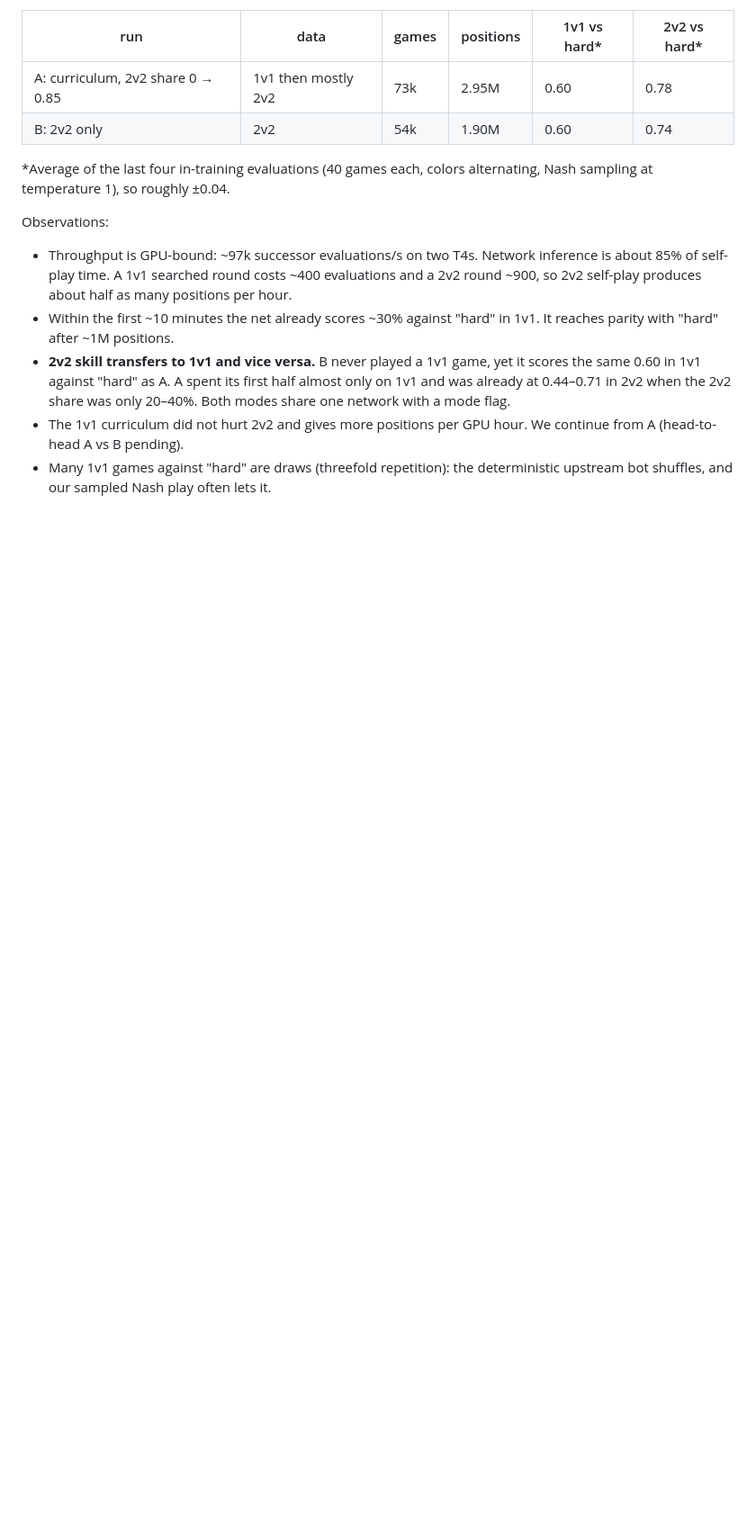
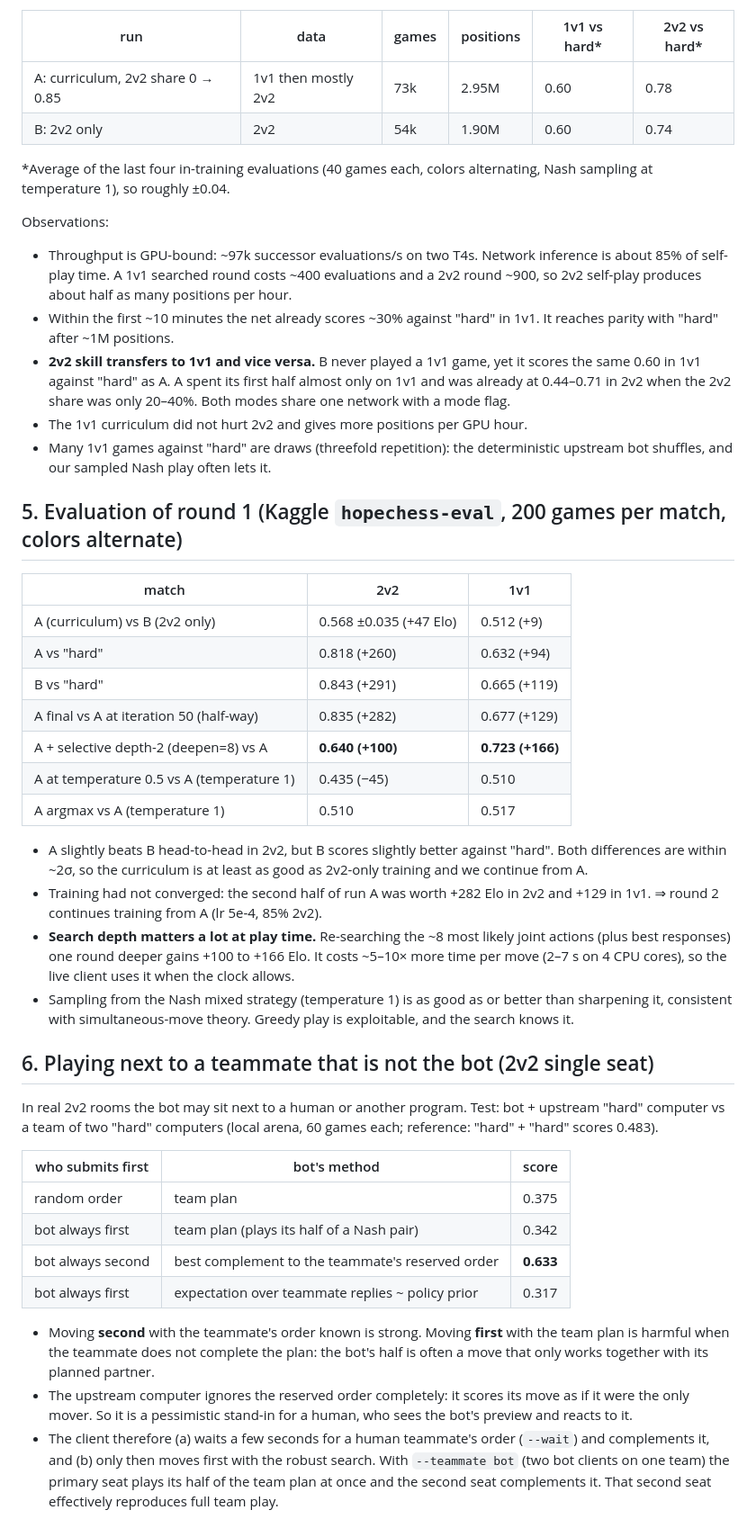
Before and after one commit to yDiffraction/Reinforcement-Learning, a Markdown page: hopechess/FINDINGS.md, the part around the change. Shown at 90% size. Drawn GitHub-style; blank space fills up the shorter version.

Commit message:
hopechess: findings for round-1 evaluation and mixed-team play
Co-Authored-By: Claude Opus 5.5 <noreply@anthropic.com>
Claude-Session: https://claude.ai/code/session_01DtRVgwrYMjMzC6rT6yNNvs

```diff
--- a/hopechess/FINDINGS.md
+++ b/hopechess/FINDINGS.md
@@ -89,6 +89,56 @@ Observations:
   half almost only on 1v1 and was already at 0.44–0.71 in 2v2 when the 2v2
   share was only 20–40%. Both modes share one network with a mode flag.
 * The 1v1 curriculum did not hurt 2v2 and gives more positions per GPU hour.
-  We continue from A (head-to-head A vs B pending).
 * Many 1v1 games against "hard" are draws (threefold repetition): the
   deterministic upstream bot shuffles, and our sampled Nash play often lets it.
+
+## 5. Evaluation of round 1 (Kaggle `hopechess-eval`, 200 games per match, colors alternate)
+
+| match | 2v2 | 1v1 |
+|---|---|---|
+| A (curriculum) vs B (2v2 only) | 0.568 ±0.035 (+47 Elo) | 0.512 (+9) |
+| A vs "hard" | 0.818 (+260) | 0.632 (+94) |
+| B vs "hard" | 0.843 (+291) | 0.665 (+119) |
+| A final vs A at iteration 50 (half-way) | 0.835 (+282) | 0.677 (+129) |
+| A + selective depth-2 (deepen=8) vs A | **0.640 (+100)** | **0.723 (+166)** |
+| A at temperature 0.5 vs A (temperature 1) | 0.435 (−45) | 0.510 |
+| A argmax vs A (temperature 1) | 0.510 | 0.517 |
+
+* A slightly beats B head-to-head in 2v2, but B scores slightly better against
+  "hard". Both differences are within ~2σ, so the curriculum is at least as
+  good as 2v2-only training and we continue from A.
+* Training had not converged: the second half of run A was worth +282 Elo in
+  2v2 and +129 in 1v1. ⇒ round 2 continues training from A (lr 5e-4, 85% 2v2).
+* **Search depth matters a lot at play time.** Re-searching the ~8 most likely
+  joint actions (plus best responses) one round deeper gains +100 to +166 Elo.
+  It costs ~5–10× more time per move (2–7 s on 4 CPU cores), so the live
+  client uses it when the clock allows.
+* Sampling from the Nash mixed strategy (temperature 1) is as good as or better
+  than sharpening it, consistent with simultaneous-move theory. Greedy play is
+  exploitable, and the search knows it.
+
+## 6. Playing next to a teammate that is not the bot (2v2 single seat)
+
+In real 2v2 rooms the bot may sit next to a human or another program. Test:
+bot + upstream "hard" computer vs a team of two "hard" computers (local arena,
+60 games each; reference: "hard" + "hard" scores 0.483).
+
+| who submits first | bot's method | score |
+|---|---|---|
+| random order | team plan | 0.375 |
+| bot always first | team plan (plays its half of a Nash pair) | 0.342 |
+| bot always second | best complement to the teammate's reserved order | **0.633** |
+| bot always first | expectation over teammate replies ~ policy prior | 0.317 |
+
+* Moving **second** with the teammate's order known is strong. Moving **first**
+  with the team plan is harmful when the teammate does not complete the plan:
+  the bot's half is often a move that only works together with its planned
+  partner.
+* The upstream computer ignores the reserved order completely: it scores its
+  move as if it were the only mover. So it is a pessimistic stand-in for a
+  human, who sees the bot's preview and reacts to it.
+* The client therefore (a) waits a few seconds for a human teammate's order
+  (`--wait`) and complements it, and (b) only then moves first with the robust
+  search. With `--teammate bot` (two bot clients on one team) the primary seat
+  plays its half of the team plan at once and the second seat complements it.
+  That second seat effectively reproduces full team play.
```
